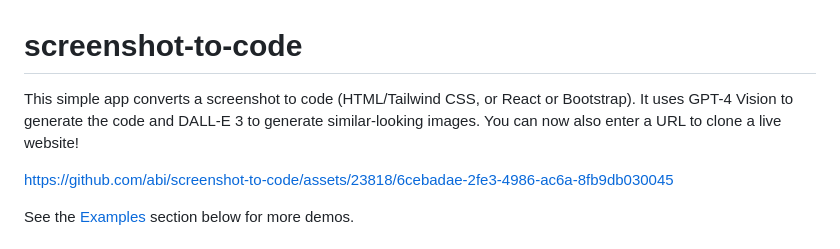
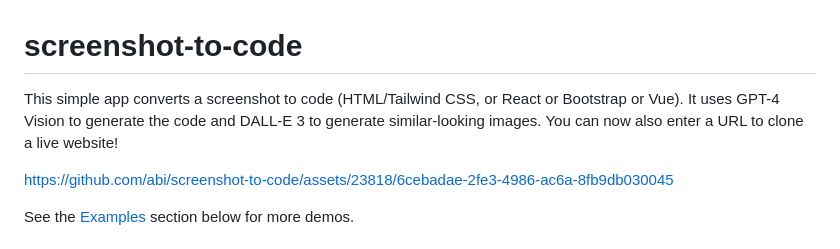
Before and after one commit to abi/screenshot-to-code, a Markdown page: README.md, the part around the change. GitHub-like rendering.

```diff
--- a/README.md
+++ b/README.md
@@ -1,6 +1,6 @@
 # screenshot-to-code
 
-This simple app converts a screenshot to code (HTML/Tailwind CSS, or React or Bootstrap). It uses GPT-4 Vision to generate the code and DALL-E 3 to generate similar-looking images. You can now also enter a URL to clone a live website!
+This simple app converts a screenshot to code (HTML/Tailwind CSS, or React or Bootstrap or Vue). It uses GPT-4 Vision to generate the code and DALL-E 3 to generate similar-looking images. You can now also enter a URL to clone a live website!
 
 https://github.com/abi/screenshot-to-code/assets/23818/6cebadae-2fe3-4986-ac6a-8fb9db030045
 
```
